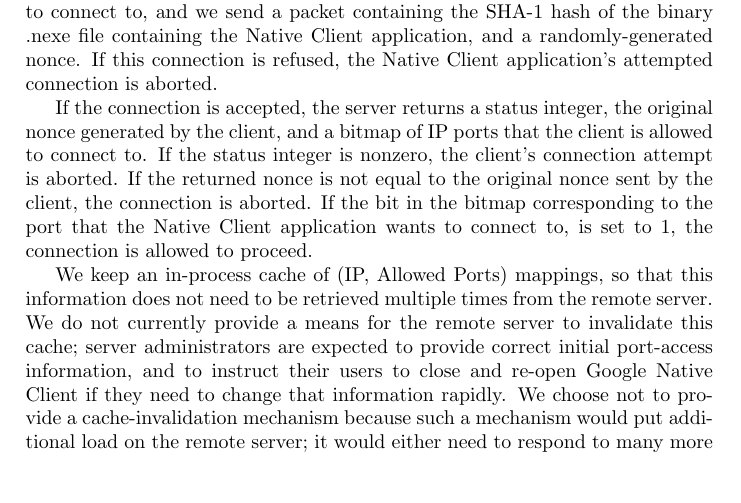
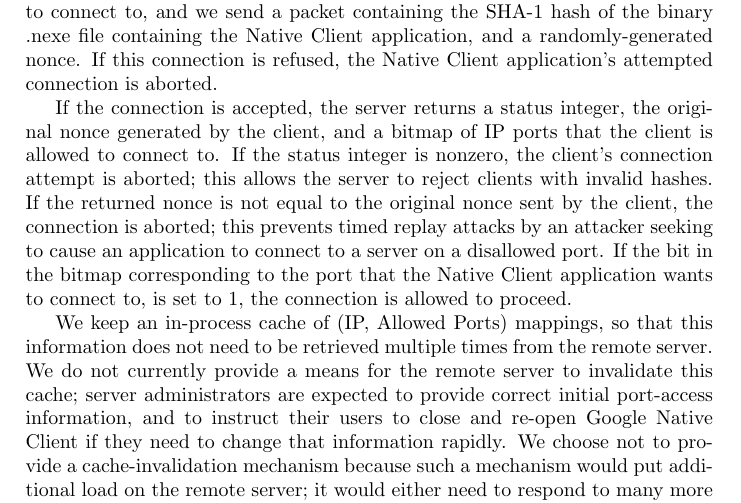
Before and after one commit to aseering/nacl-network, a LaTeX paper (native-client-writeup.tex): part of page 3 of 4, cut so that both start at the same text, the shorter picture padded with empty space. Compiled offline with pdfLaTeX.

Commit message:
Add a bit of text to the writeup, explaining why the nonce is useful

```diff
--- a/native-client-writeup.tex
+++ b/native-client-writeup.tex
@@ -130,8 +130,11 @@ is aborted.
 If the connection is accepted, the server returns a status integer, the
 original nonce generated by the client, and a bitmap of IP ports that the
 client is allowed to connect to.  If the status integer is nonzero, the
-client's connection attempt is aborted.  If the returned nonce is not equal to
-the original nonce sent by the client, the connection is aborted.  If the bit in
+client's connection attempt is aborted; this allows the server to reject
+clients with invalid hashes.  If the returned nonce is not equal to
+the original nonce sent by the client, the connection is aborted; this
+prevents timed replay attacks by an attacker seeking to cause an application
+to connect to a server on a disallowed port.  If the bit in
 the bitmap corresponding to the port that the Native Client application wants
 to connect to, is set to 1, the connection is allowed to proceed.
 
```
